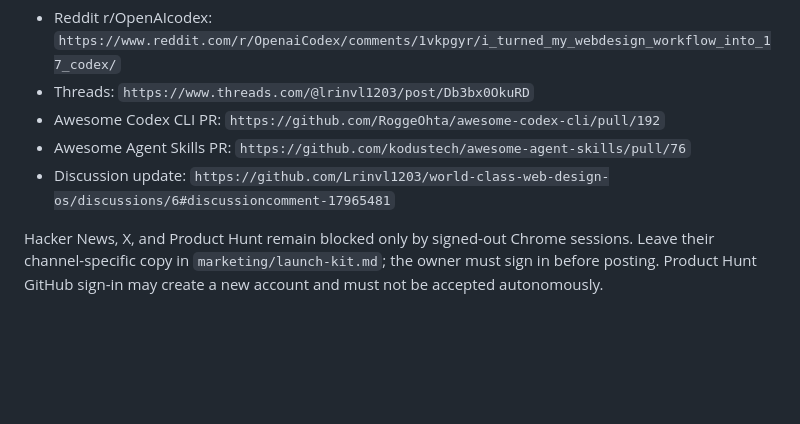
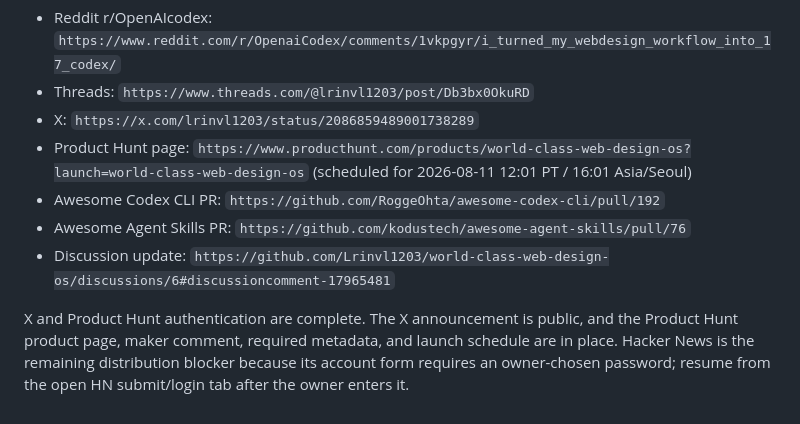
Before and after one commit to Lrinvl1203/world-class-web-design-os, a Markdown page: CODEX_HANDOFF.md, the part around the change. Drawn GitHub-style; blank space fills up the shorter version.

```diff
--- a/CODEX_HANDOFF.md
+++ b/CODEX_HANDOFF.md
@@ -730,8 +730,10 @@ External distribution completed on 2026-08-11:
 
 - Reddit r/OpenAIcodex: `https://www.reddit.com/r/OpenaiCodex/comments/1vkpgyr/i_turned_my_webdesign_workflow_into_17_codex/`
 - Threads: `https://www.threads.com/@lrinvl1203/post/Db3bx0OkuRD`
+- X: `https://x.com/lrinvl1203/status/2086859489001738289`
+- Product Hunt page: `https://www.producthunt.com/products/world-class-web-design-os?launch=world-class-web-design-os` (scheduled for 2026-08-11 12:01 PT / 16:01 Asia/Seoul)
 - Awesome Codex CLI PR: `https://github.com/RoggeOhta/awesome-codex-cli/pull/192`
 - Awesome Agent Skills PR: `https://github.com/kodustech/awesome-agent-skills/pull/76`
 - Discussion update: `https://github.com/Lrinvl1203/world-class-web-design-os/discussions/6#discussioncomment-17965481`
 
-Hacker News, X, and Product Hunt remain blocked only by signed-out Chrome sessions. Leave their channel-specific copy in `marketing/launch-kit.md`; the owner must sign in before posting. Product Hunt GitHub sign-in may create a new account and must not be accepted autonomously.
+X and Product Hunt authentication are complete. The X announcement is public, and the Product Hunt product page, maker comment, required metadata, and launch schedule are in place. Hacker News is the remaining distribution blocker because its account form requires an owner-chosen password; resume from the open HN submit/login tab after the owner enters it.
```
Also changed, not shown: docs/growth-launch-plan.md (+3 -1 lines).
